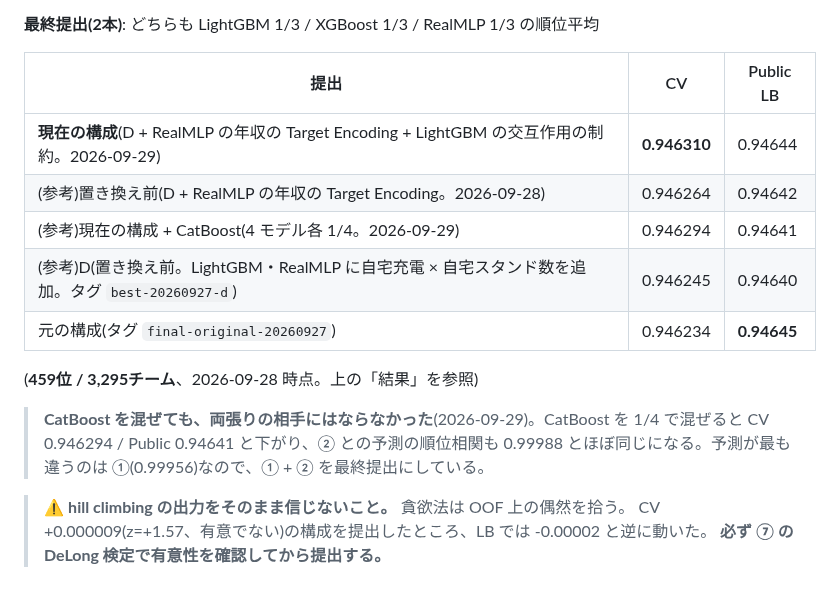
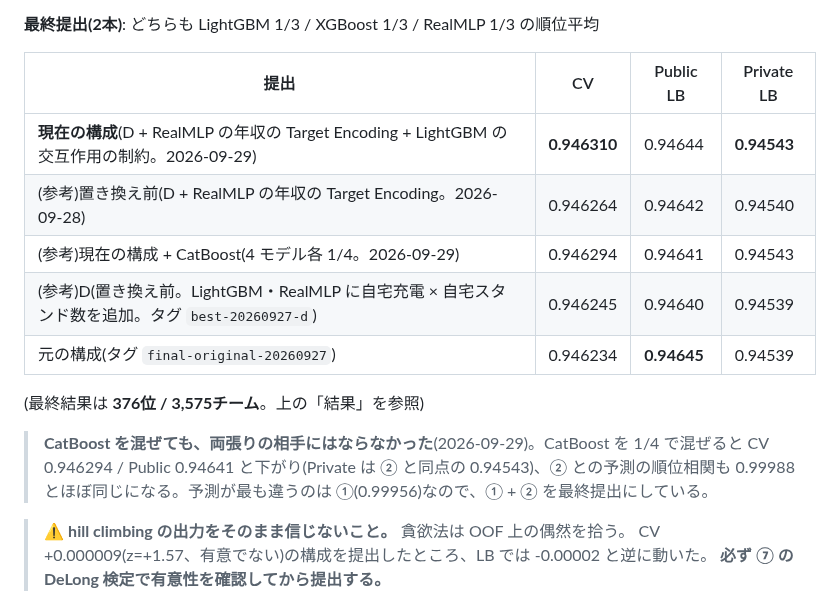
Before and after one commit to takactkc123-create/kaggle, a Markdown page: 2609/README.md, the part around one of its changes. GitHub-like rendering.

```diff
--- a/2609/README.md
+++ b/2609/README.md
@@ -345,16 +346,16 @@ hill climbing で足し合わせる。選ばれた回数がそのまま重みに
 
 **最終提出(2本)**: どちらも LightGBM 1/3 / XGBoost 1/3 / RealMLP 1/3 の順位平均
 
-| 提出 | CV | Public LB |
-|---|---|---|
-| **現在の構成**(D + RealMLP の年収の Target Encoding + LightGBM の交互作用の制約。2026-09-29) | **0.946310** | 0.94644 |
-| (参考)置き換え前(D + RealMLP の年収の Target Encoding。2026-09-28) | 0.946264 | 0.94642 |
-| (参考)現在の構成 + CatBoost(4 モデル各 1/4。2026-09-29) | 0.946294 | 0.94641 |
-| (参考)D(置き換え前。LightGBM・RealMLP に自宅充電 × 自宅スタンド数を追加。タグ `best-20260927-d`) | 0.946245 | 0.94640 |
-| 元の構成(タグ `final-original-20260927`) | 0.946234 | **0.94645** |
-(**459位 / 3,295チーム**、2026-09-28 時点。上の「結果」を参照)
+| 提出 | CV | Public LB | Private LB |
+|---|---|---|---|
+| **現在の構成**(D + RealMLP の年収の Target Encoding + LightGBM の交互作用の制約。2026-09-29) | **0.946310** | 0.94644 | **0.94543** |
+| (参考)置き換え前(D + RealMLP の年収の Target Encoding。2026-09-28) | 0.946264 | 0.94642 | 0.94540 |
+| (参考)現在の構成 + CatBoost(4 モデル各 1/4。2026-09-29) | 0.946294 | 0.94641 | 0.94543 |
+| (参考)D(置き換え前。LightGBM・RealMLP に自宅充電 × 自宅スタンド数を追加。タグ `best-20260927-d`) | 0.946245 | 0.94640 | 0.94539 |
+| 元の構成(タグ `final-original-20260927`) | 0.946234 | **0.94645** | 0.94539 |
+(最終結果は **376位 / 3,575チーム**。上の「結果」を参照)
 
-> **CatBoost を混ぜても、両張りの相手にはならなかった**(2026-09-29)。CatBoost を 1/4 で混ぜると CV 0.946294 / Public 0.94641 と下がり、② との予測の順位相関も 0.99988 とほぼ同じになる。予測が最も違うのは ①(0.99956)なので、① + ② を最終提出にしている。
+> **CatBoost を混ぜても、両張りの相手にはならなかった**(2026-09-29)。CatBoost を 1/4 で混ぜると CV 0.946294 / Public 0.94641 と下がり(Private は ② と同点の 0.94543)、② との予測の順位相関も 0.99988 とほぼ同じになる。予測が最も違うのは ①(0.99956)なので、① + ② を最終提出にしている。
 
 > ⚠ **hill climbing の出力をそのまま信じないこと。** 貪欲法は OOF 上の偶然を拾う。
 > CV +0.000009(z=+1.57、有意でない)の構成を提出したところ、LB では -0.00002 と逆に動いた。
```
Also changed, not shown: other parts of 2609/README.md (+19 -22 lines), 2609/CLAUDE.md (+4 -3 lines), 2609/docs/pipeline_overview.png, 4 other files.
